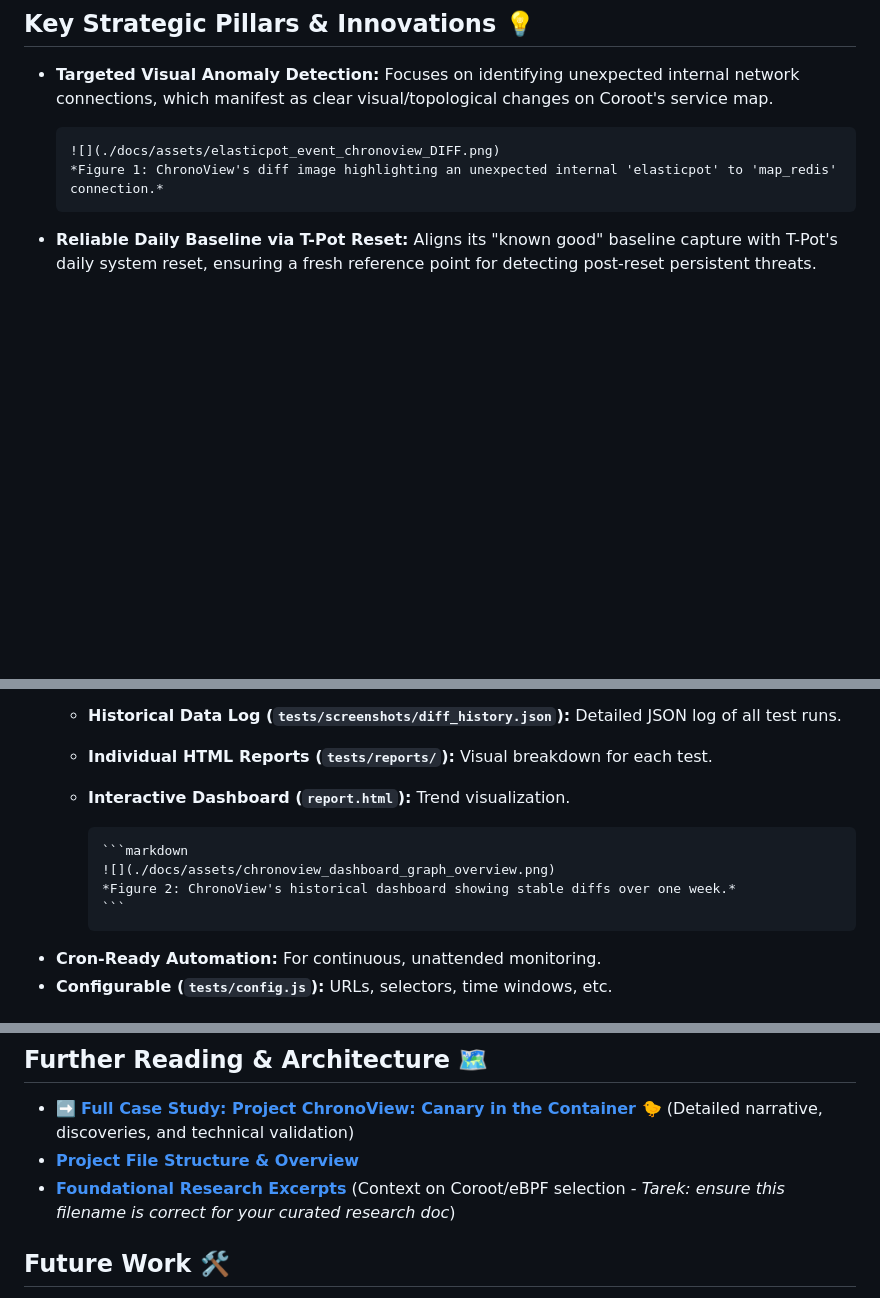
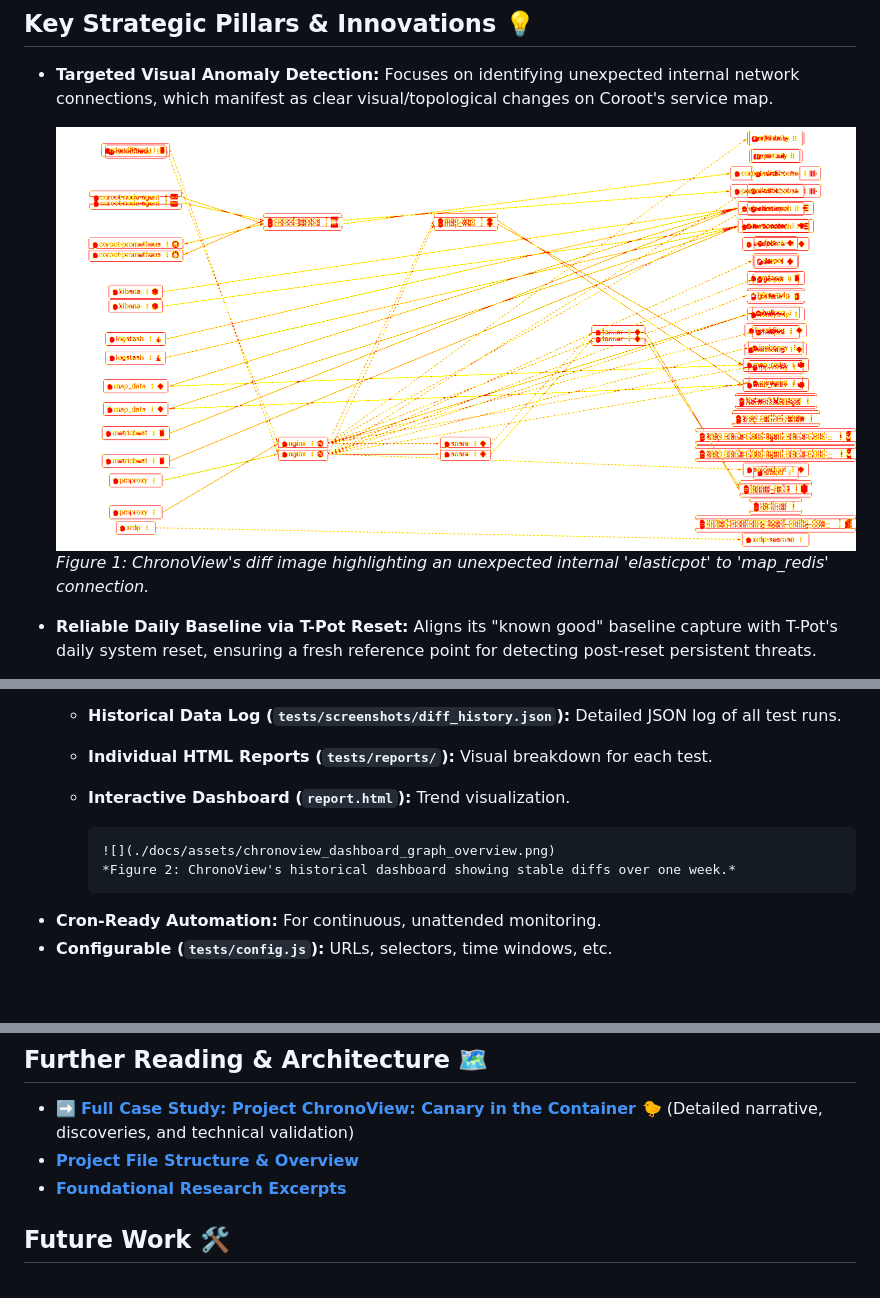
Before and after one commit to TarekAloch/tarek-portfolio, a Markdown page: Project_ChronoView/README.md, 3 parts joined by grey strips. Drawn GitHub-style; blank space fills up the shorter version.

Commit message:
Fix: Correct Markdown image rendering in README
Removes unnecessary Markdown code block formatting that was
preventing images from displaying in the Project_ChronoView README.md.

This change ensures that the following images now render correctly:
- Figure 1: ChronoView's diff image.
- Figure 2: ChronoView's historical dashboard.

The language specifier for the cron job example code block was
also reviewed and confirmed to be appropriate.

````diff
--- a/Project_ChronoView/README.md
+++ b/Project_ChronoView/README.md
@@ -10,10 +10,8 @@ This system pioneers a visual approach to unmask threats that traditional monito
 
 * **Targeted Visual Anomaly Detection:** Focuses on identifying unexpected internal network connections, which manifest as clear visual/topological changes on Coroot's service map.
 
-    ```markdown
     ![](./docs/assets/elasticpot_event_chronoview_DIFF.png)
     *Figure 1: ChronoView's diff image highlighting an unexpected internal 'elasticpot' to 'map_redis' connection.*
-    ```
 
 * **Reliable Daily Baseline via T-Pot Reset:** Aligns its "known good" baseline capture with T-Pot's daily system reset, ensuring a fresh reference point for detecting post-reset persistent threats.
 * **Intelligent Noise Filtering ("Scenario B"):** Employs a two-stage "Diff-of-Tests" comparison to distinguish genuine anomalies from minor UI rendering variations (~3-4%), significantly reducing false positives and achieving an operational visual stability within a sub-1% variance.
@@ -30,10 +28,8 @@ This system pioneers a visual approach to unmask threats that traditional monito
   * **Individual HTML Reports (`tests/reports/`):** Visual breakdown for each test.
   * **Interactive Dashboard (`report.html`):** Trend visualization.
 
-        ```markdown
         ![](./docs/assets/chronoview_dashboard_graph_overview.png)
         *Figure 2: ChronoView's historical dashboard showing stable diffs over one week.*
-        ```
 
 * **Cron-Ready Automation:** For continuous, unattended monitoring.
 * **Configurable (`tests/config.js`):** URLs, selectors, time windows, etc.
@@ -75,7 +71,7 @@ Project ChronoView demonstrates advanced security monitoring, deep system unders
 
 * ➡️ **[Full Case Study: Project ChronoView: Canary in the Container 🐤](./docs/Case_Study_Canary_in_the_Container.md)** (Detailed narrative, discoveries, and technical validation)
 * **[Project File Structure & Overview](./docs/00_project_overview_structure.md)**
-* **[Foundational Research Excerpts](./docs/Foundational_Research.md)** (Context on Coroot/eBPF selection - *Tarek: ensure this filename is correct for your curated research doc*)
+* **[Foundational Research Excerpts](./docs/Foundational_Research.md)**
 
 ## Future Work 🛠️
 
````
